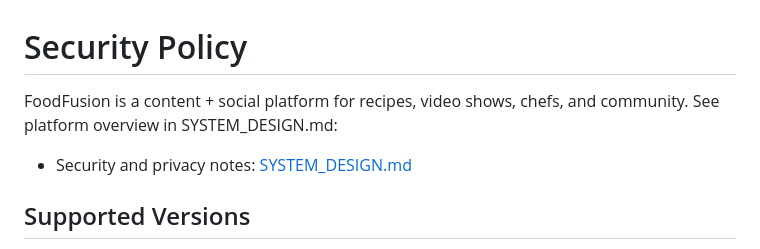
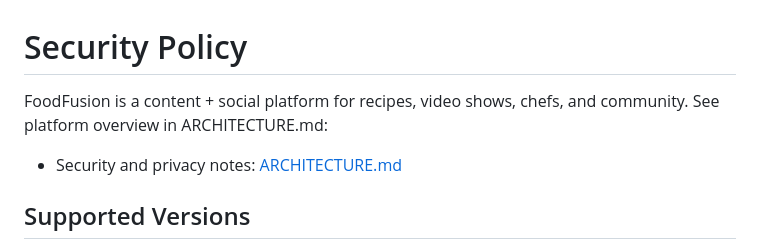
Before and after one commit to Neon2905/FoodFusion, a Markdown page: SECURITY.md, the part around the change. Rendered like a GitHub page.

Commit message:
edit: update references from SYSTEM_DESIGN.md to ARCHITECTURE.md in SECURITY.md

```diff
--- a/SECURITY.md
+++ b/SECURITY.md
@@ -2,9 +2,9 @@
 
 # Security Policy
 
-FoodFusion is a content + social platform for recipes, video shows, chefs, and community. See platform overview in SYSTEM_DESIGN.md:
+FoodFusion is a content + social platform for recipes, video shows, chefs, and community. See platform overview in ARCHITECTURE.md:
 
-- Security and privacy notes: [SYSTEM_DESIGN.md](SYSTEM_DESIGN.md)
+- Security and privacy notes: [ARCHITECTURE.md](ARCHITECTURE.md)
 
 ## Supported Versions
 
```
